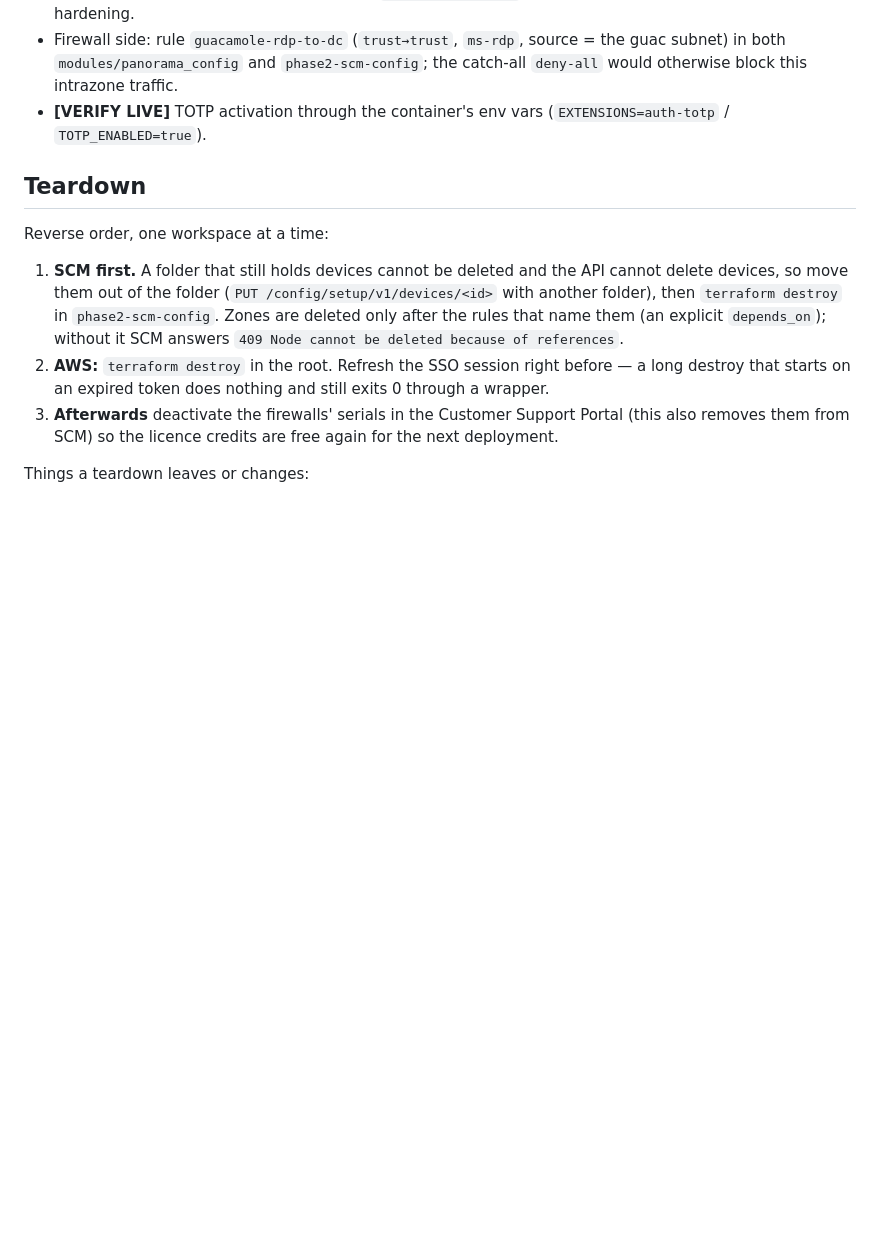
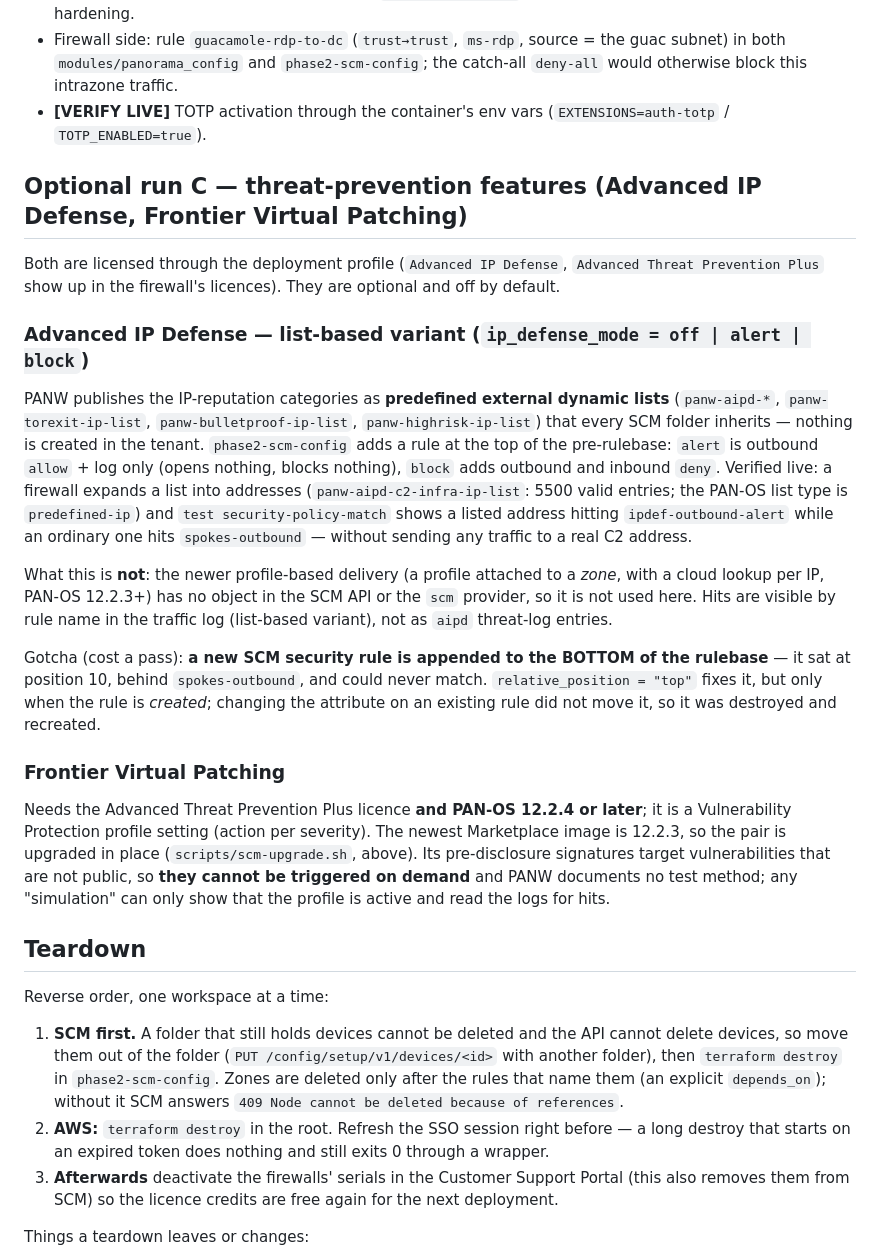
Before and after one commit to mzalewski87/aws_ha_project, a Markdown page: docs/DEPLOYMENT-SCM.md, the part around the change. Rendered like a GitHub page; blank space fills up the shorter version.

Commit message:
docs(scm): run C — IP Defense (EDL variant) findings, Frontier Virtual Patching requirements
Co-Authored-By: Claude Sonnet 5.5 <noreply@anthropic.com>

```diff
--- a/docs/DEPLOYMENT-SCM.md
+++ b/docs/DEPLOYMENT-SCM.md
@@ -329,6 +329,39 @@ guacamole_hostname   = "rdp"          # -> https://rdp.<subdomain>/guacamole/
 - **[VERIFY LIVE]** TOTP activation through the container's env vars
   (`EXTENSIONS=auth-totp` / `TOTP_ENABLED=true`).
 
+## Optional run C — threat-prevention features (Advanced IP Defense, Frontier Virtual Patching)
+
+Both are licensed through the deployment profile (`Advanced IP Defense`, `Advanced Threat
+Prevention Plus` show up in the firewall's licences). They are optional and off by default.
+
+### Advanced IP Defense — list-based variant (`ip_defense_mode = off | alert | block`)
+PANW publishes the IP-reputation categories as **predefined external dynamic lists** (`panw-aipd-*`,
+`panw-torexit-ip-list`, `panw-bulletproof-ip-list`, `panw-highrisk-ip-list`) that every SCM folder
+inherits — nothing is created in the tenant. `phase2-scm-config` adds a rule at the top of the
+pre-rulebase: `alert` is outbound `allow` + log only (opens nothing, blocks nothing), `block` adds
+outbound and inbound `deny`. Verified live: a firewall expands a list into addresses
+(`panw-aipd-c2-infra-ip-list`: 5500 valid entries; the PAN-OS list type is `predefined-ip`) and
+`test security-policy-match` shows a listed address hitting `ipdef-outbound-alert` while an
+ordinary one hits `spokes-outbound` — without sending any traffic to a real C2 address.
+
+What this is **not**: the newer profile-based delivery (a profile attached to a *zone*, with a
+cloud lookup per IP, PAN-OS 12.2.3+) has no object in the SCM API or the `scm` provider, so it
+is not used here. Hits are visible by rule name in the traffic log (list-based variant), not as
+`aipd` threat-log entries.
+
+Gotcha (cost a pass): **a new SCM security rule is appended to the BOTTOM of the rulebase** — it
+sat at position 10, behind `spokes-outbound`, and could never match. `relative_position = "top"`
+fixes it, but only when the rule is *created*; changing the attribute on an existing rule did not
+move it, so it was destroyed and recreated.
+
+### Frontier Virtual Patching
+Needs the Advanced Threat Prevention Plus licence **and PAN-OS 12.2.4 or later**; it is a
+Vulnerability Protection profile setting (action per severity). The newest Marketplace image is
+12.2.3, so the pair is upgraded in place (`scripts/scm-upgrade.sh`, above). Its pre-disclosure
+signatures target vulnerabilities that are not public, so **they cannot be triggered on demand** and
+PANW documents no test method; any "simulation" can only show that the profile is active and
+read the logs for hits.
+
 ## Teardown
 
 Reverse order, one workspace at a time:
```
